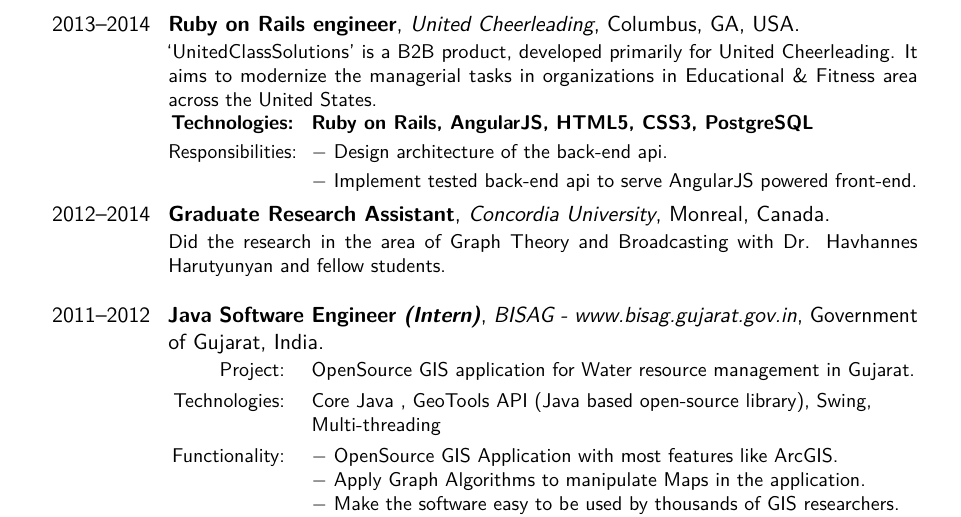
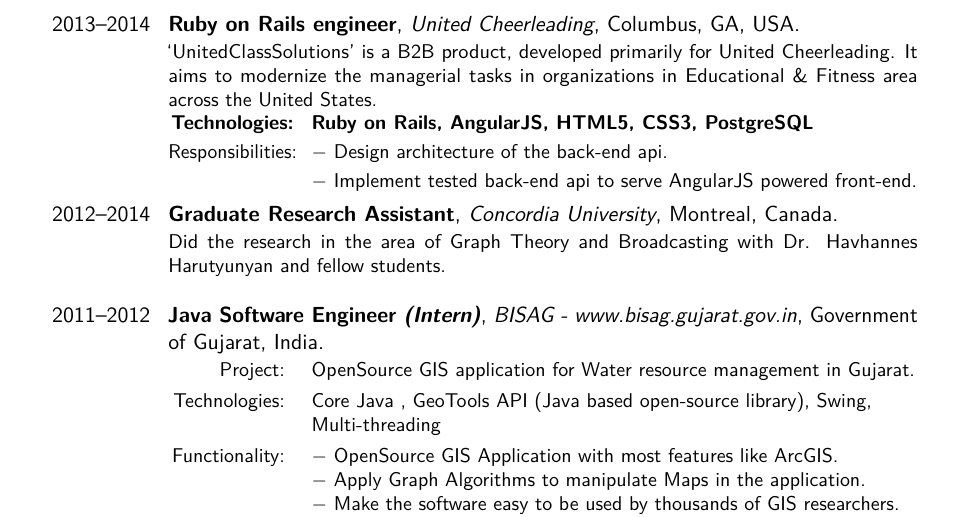
Before and after one commit to shreelekha/shree_resume, a LaTeX CV (Shree.tex): part of page 1 of 3, cut so that both start at the same text. Compiled offline with pdfLaTeX.

Commit message:
Fixed typo at Montreal.

```diff
--- a/Shree.tex
+++ b/Shree.tex
@@ -87,7 +87,7 @@
 \cvitem{}{$ - $ Implement tested back-end api to serve AngularJS powered front-end.}
 }
 
-\cventry{2012--2014}{Graduate Research Assistant}{Concordia University}{Monreal}{Canada}{Did the research in the area of Graph Theory and Broadcasting with Dr. Havhannes Harutyunyan and fellow students. \\}
+\cventry{2012--2014}{Graduate Research Assistant}{Concordia University}{Montreal}{Canada}{Did the research in the area of Graph Theory and Broadcasting with Dr. Havhannes Harutyunyan and fellow students. \\}
 
 %------------------------------------------------
 
```
